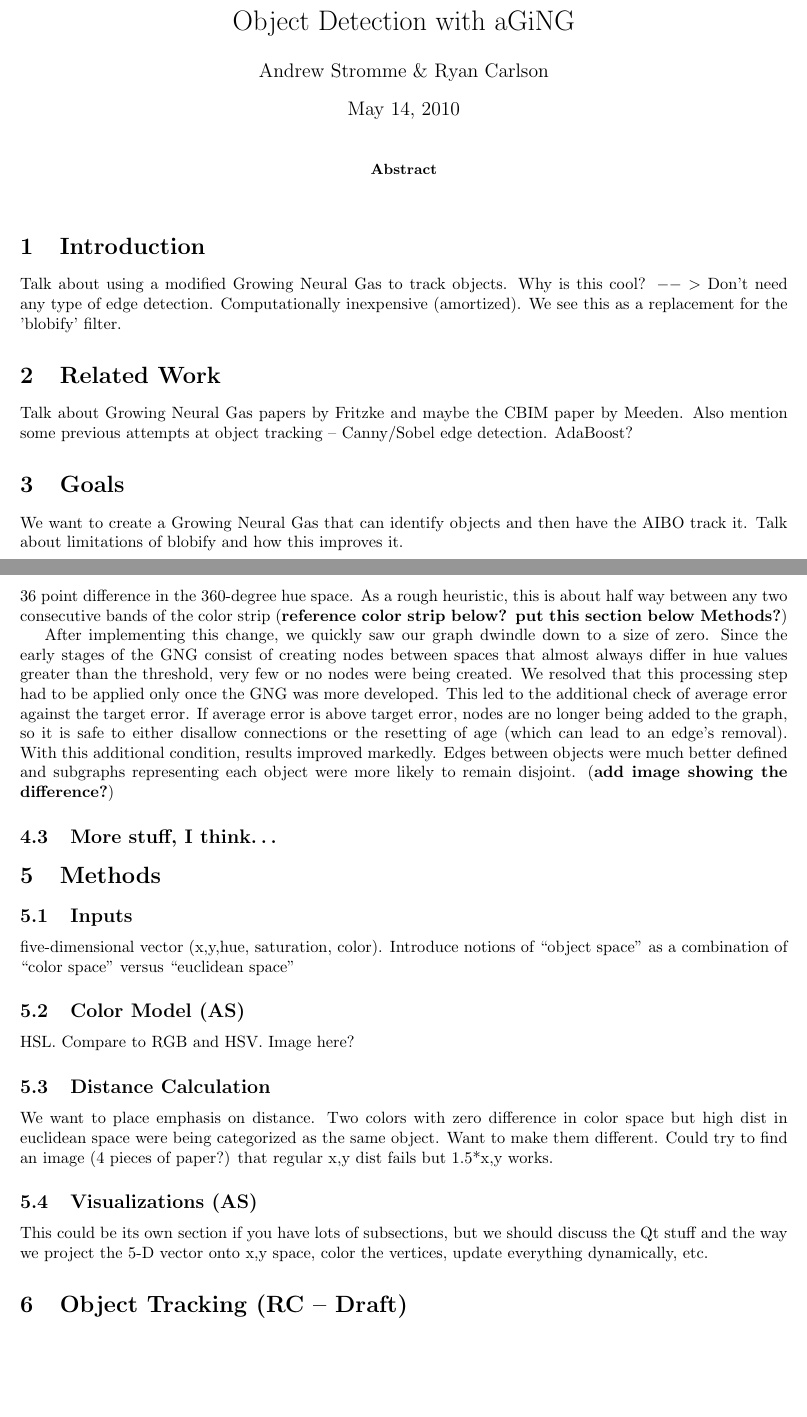
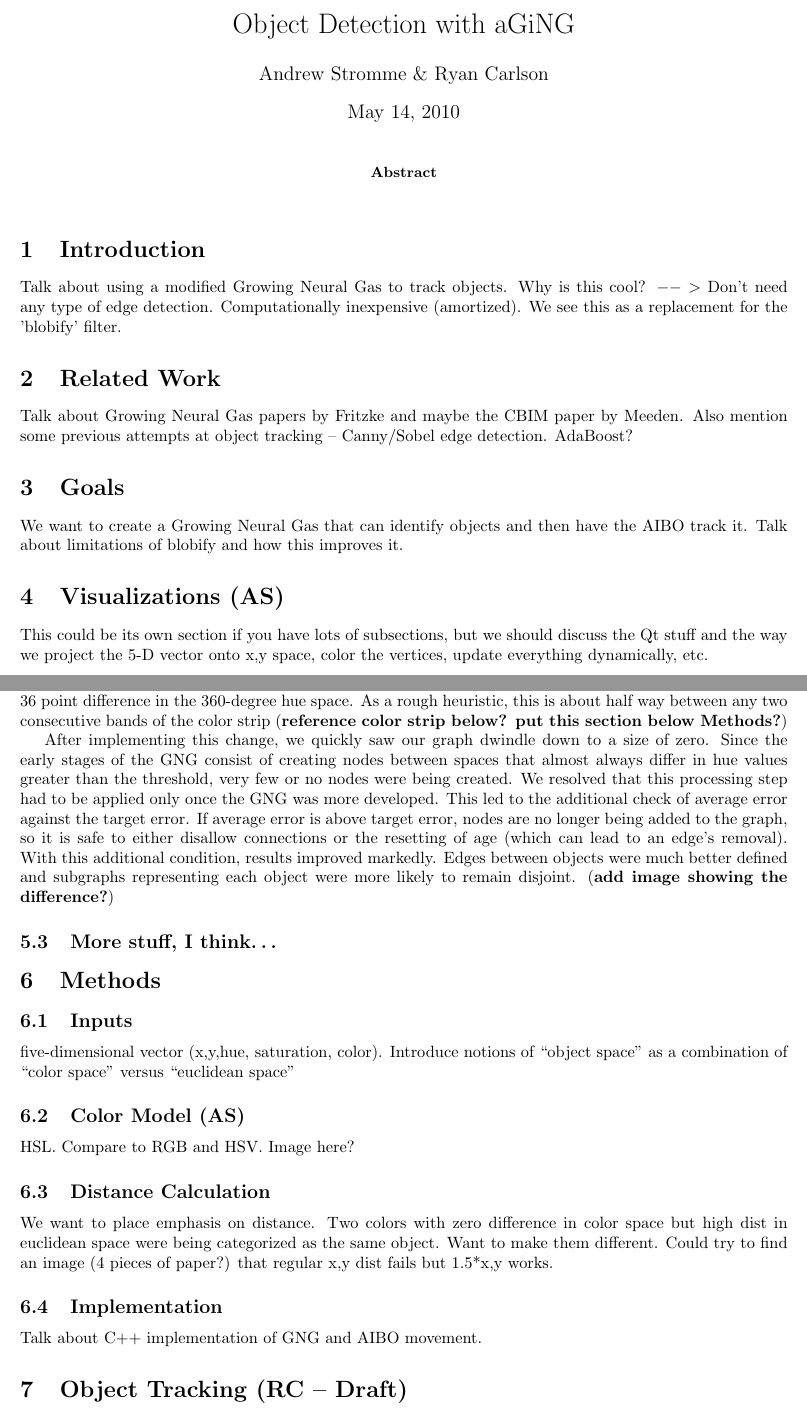
Before and after one commit to astromme/Neural-Object-Detection, a LaTeX paper (latex/final-report.tex): two parts of pages 1 and 2 of 4, joined at a grey line, cut so that both start at the same text, the shorter picture padded with empty space. Compiled offline with pdfLaTeX.

Commit message:
reorganized small parts of final-report

```diff
--- a/latex/final-report.tex
+++ b/latex/final-report.tex
@@ -43,6 +43,10 @@ Talk about Growing Neural Gas papers by Fritzke and maybe the CBIM paper by Meed
 
 We want to create a Growing Neural Gas that can identify objects and then have the AIBO track it. Talk about limitations of blobify and how this improves it.
 
+\section{Visualizations (AS)}
+
+This could be its own section if you have lots of subsections, but we should discuss the Qt stuff and the way we project the 5-D vector onto x,y space, color the vertices, update everything dynamically, etc.
+
 \section{Modifications to Growing Neural Gas}
 
 \subsection{Aging Growing Neural Gas (aGiNG) (AS)}
@@ -76,9 +80,9 @@ HSL. Compare to RGB and HSV. Image here?
 
 We want to place emphasis on distance. Two colors with zero difference in color space but high dist in euclidean space were being categorized as the same object. Want to make them different. Could try to find an image (4 pieces of paper?) that regular x,y dist fails but 1.5*x,y works.
 
-\subsection{Visualizations (AS)}
+\subsection{Implementation}
 
-This could be its own section if you have lots of subsections, but we should discuss the Qt stuff and the way we project the 5-D vector onto x,y space, color the vertices, update everything dynamically, etc.
+Talk about C++ implementation of GNG and AIBO movement.
 
 \section{Object Tracking (RC -- Draft)}
 
```
